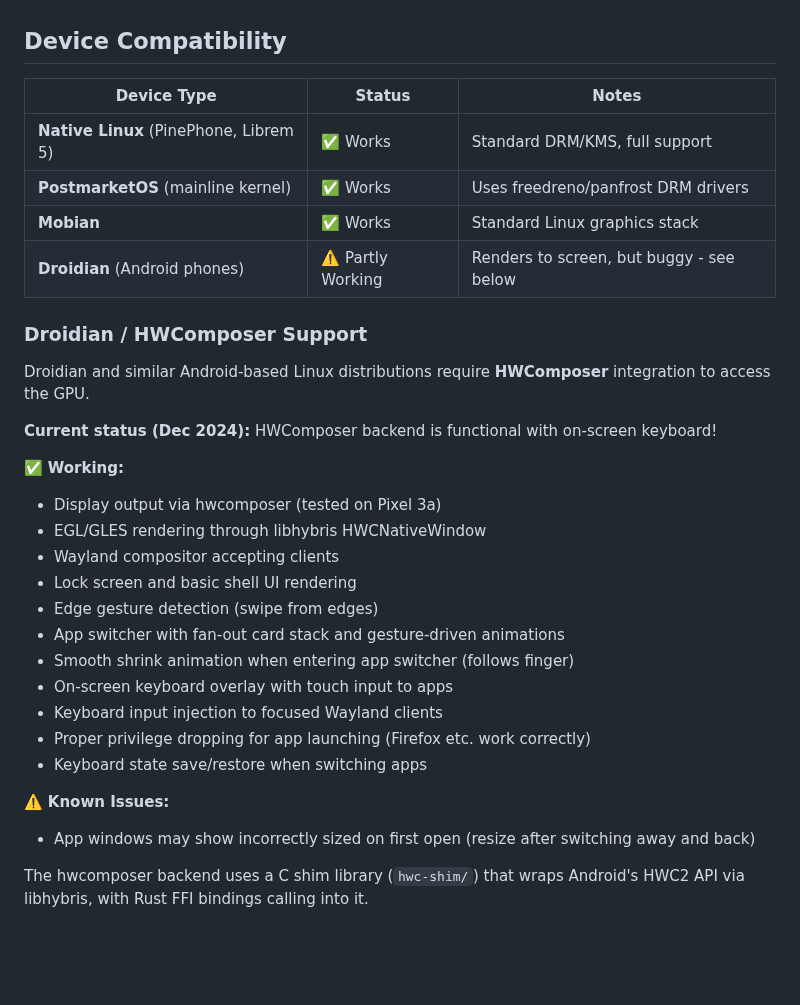
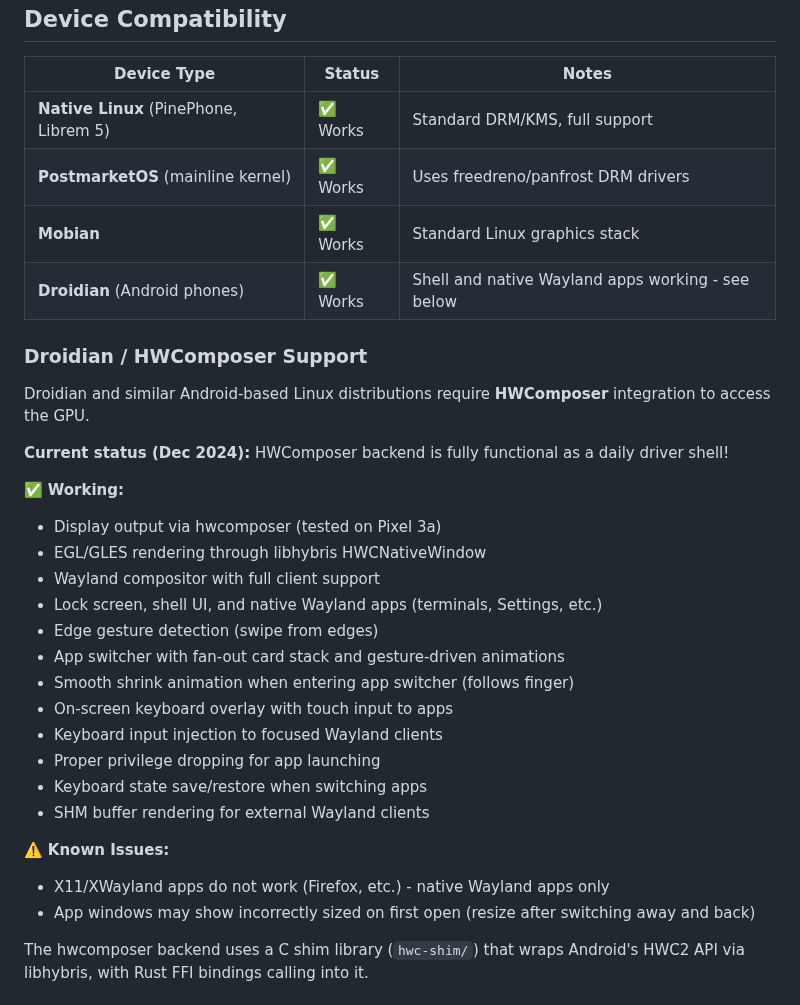
Before and after one commit to ruapotato/Flick, a Markdown page: README.md, the part around the change. GitHub-like rendering; blank space fills up the shorter version.

Commit message:
Update README: Droidian shell fully working, note X11 apps unsupported

```diff
--- a/README.md
+++ b/README.md
@@ -13,28 +13,30 @@ A mobile-first Wayland compositor and shell for Linux phones, designed to replac
 | **Native Linux** (PinePhone, Librem 5) | ✅ Works | Standard DRM/KMS, full support |
 | **PostmarketOS** (mainline kernel) | ✅ Works | Uses freedreno/panfrost DRM drivers |
 | **Mobian** | ✅ Works | Standard Linux graphics stack |
-| **Droidian** (Android phones) | ⚠️ Partly Working | Renders to screen, but buggy - see below |
+| **Droidian** (Android phones) | ✅ Works | Shell and native Wayland apps working - see below |
 
 ### Droidian / HWComposer Support
 
 Droidian and similar Android-based Linux distributions require **HWComposer** integration to access the GPU.
 
-**Current status (Dec 2024):** HWComposer backend is functional with on-screen keyboard!
+**Current status (Dec 2024):** HWComposer backend is fully functional as a daily driver shell!
 
 ✅ **Working:**
 - Display output via hwcomposer (tested on Pixel 3a)
 - EGL/GLES rendering through libhybris HWCNativeWindow
-- Wayland compositor accepting clients
-- Lock screen and basic shell UI rendering
+- Wayland compositor with full client support
+- Lock screen, shell UI, and native Wayland apps (terminals, Settings, etc.)
 - Edge gesture detection (swipe from edges)
 - App switcher with fan-out card stack and gesture-driven animations
 - Smooth shrink animation when entering app switcher (follows finger)
 - On-screen keyboard overlay with touch input to apps
 - Keyboard input injection to focused Wayland clients
-- Proper privilege dropping for app launching (Firefox etc. work correctly)
+- Proper privilege dropping for app launching
 - Keyboard state save/restore when switching apps
+- SHM buffer rendering for external Wayland clients
 
 ⚠️ **Known Issues:**
+- X11/XWayland apps do not work (Firefox, etc.) - native Wayland apps only
 - App windows may show incorrectly sized on first open (resize after switching away and back)
 
 The hwcomposer backend uses a C shim library (`hwc-shim/`) that wraps Android's HWC2 API via libhybris, with Rust FFI bindings calling into it.
```
